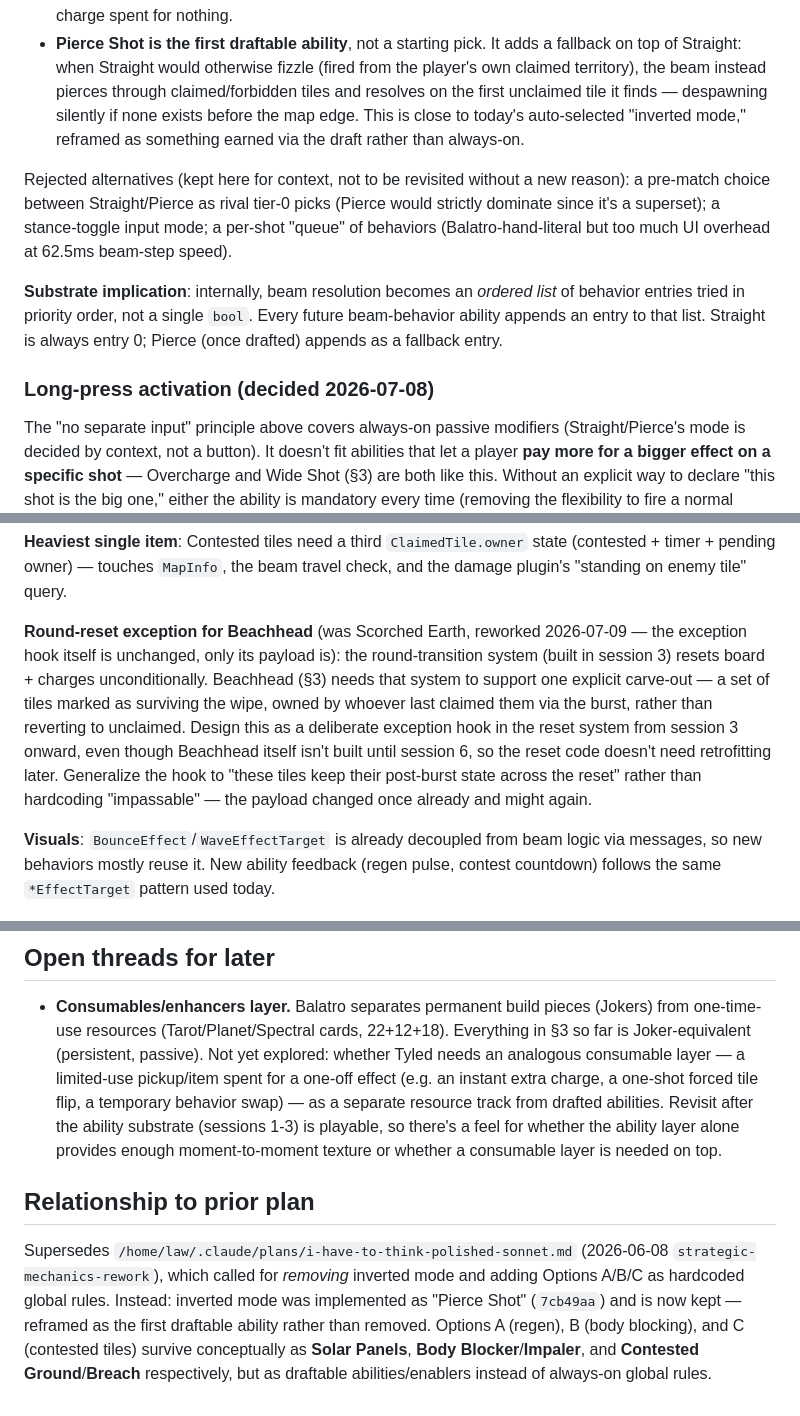
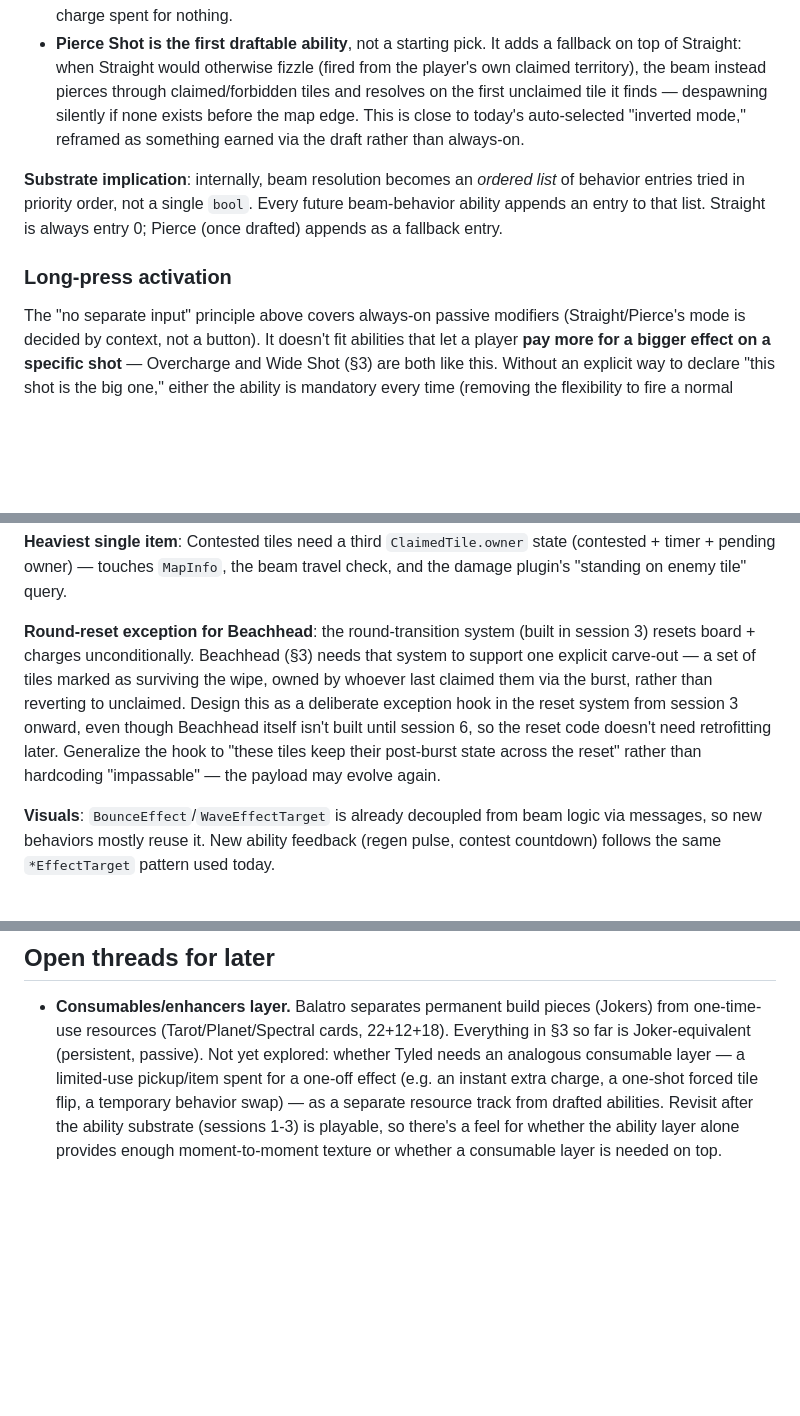
Before and after one commit to neurosoup/tyled, a Markdown page: BEAM_ABILITY_DECKBUILDING.md, 3 parts joined by grey strips. Rendered like a GitHub page; blank space fills up the shorter version.

```diff
--- a/BEAM_ABILITY_DECKBUILDING.md
+++ b/BEAM_ABILITY_DECKBUILDING.md
@@ -70,18 +67,12 @@ There is no pre-match Straight-vs-Pierce choice.
   today's auto-selected "inverted mode," reframed as something earned via the
   draft rather than always-on.
 
-Rejected alternatives (kept here for context, not to be revisited without a
-new reason): a pre-match choice between Straight/Pierce as rival tier-0 picks
-(Pierce would strictly dominate since it's a superset); a stance-toggle input
-mode; a per-shot "queue" of behaviors (Balatro-hand-literal but too much UI
-overhead at 62.5ms beam-step speed).
-
 **Substrate implication**: internally, beam resolution becomes an *ordered
 list* of behavior entries tried in priority order, not a single `bool`. Every
 future beam-behavior ability appends an entry to that list. Straight is always
 entry 0; Pierce (once drafted) appends as a fallback entry.
 
-### Long-press activation (decided 2026-07-08)
+### Long-press activation
 
 The "no separate input" principle above covers always-on passive modifiers
 (Straight/Pierce's mode is decided by context, not a button). It doesn't fit
@@ -338,17 +322,15 @@ burst).
 state (contested + timer + pending owner) — touches `MapInfo`, the beam
 travel check, and the damage plugin's "standing on enemy tile" query.
 
-**Round-reset exception for Beachhead** (was Scorched Earth, reworked
-2026-07-09 — the exception hook itself is unchanged, only its payload is):
-the round-transition system (built in session 3) resets board + charges
-unconditionally. Beachhead (§3) needs that system to support one explicit
-carve-out — a set of tiles marked as surviving the wipe, owned by whoever
-last claimed them via the burst, rather than reverting to unclaimed. Design
-this as a deliberate exception hook in the reset system from session 3
-onward, even though Beachhead itself isn't built until session 6, so the
-reset code doesn't need retrofitting later. Generalize the hook to "these
-tiles keep their post-burst state across the reset" rather than hardcoding
-"impassable" — the payload changed once already and might again.
+**Round-reset exception for Beachhead**: the round-transition system (built
+in session 3) resets board + charges unconditionally. Beachhead (§3) needs
+that system to support one explicit carve-out — a set of tiles marked as
+surviving the wipe, owned by whoever last claimed them via the burst, rather
+than reverting to unclaimed. Design this as a deliberate exception hook in
+the reset system from session 3 onward, even though Beachhead itself isn't
+built until session 6, so the reset code doesn't need retrofitting later.
+Generalize the hook to "these tiles keep their post-burst state across the
+reset" rather than hardcoding "impassable" — the payload may evolve again.
 
 **Visuals**: `BounceEffect`/`WaveEffectTarget` is already decoupled from beam
 logic via messages, so new behaviors mostly reuse it. New ability feedback
@@ -417,15 +399,3 @@ today.
   the ability substrate (sessions 1-3) is playable, so there's a feel for
   whether the ability layer alone provides enough moment-to-moment texture or
   whether a consumable layer is needed on top.
-
-## Relationship to prior plan
-
-Supersedes `/home/law/.claude/plans/i-have-to-think-polished-sonnet.md`
-(2026-06-08 `strategic-mechanics-rework`), which called for *removing*
-inverted mode and adding Options A/B/C as hardcoded global rules. Instead:
-inverted mode was implemented as "Pierce Shot" (`7cb49aa`) and is now kept —
-reframed as the first draftable ability rather than removed. Options A
-(regen), B (body blocking), and C (contested tiles) survive conceptually as
-**Solar Panels**, **Body Blocker**/**Impaler**, and **Contested
-Ground**/**Breach** respectively, but as draftable abilities/enablers instead
-of always-on global rules.
```
Also changed, not shown: other parts of BEAM_ABILITY_DECKBUILDING.md (+89 -99 lines).
